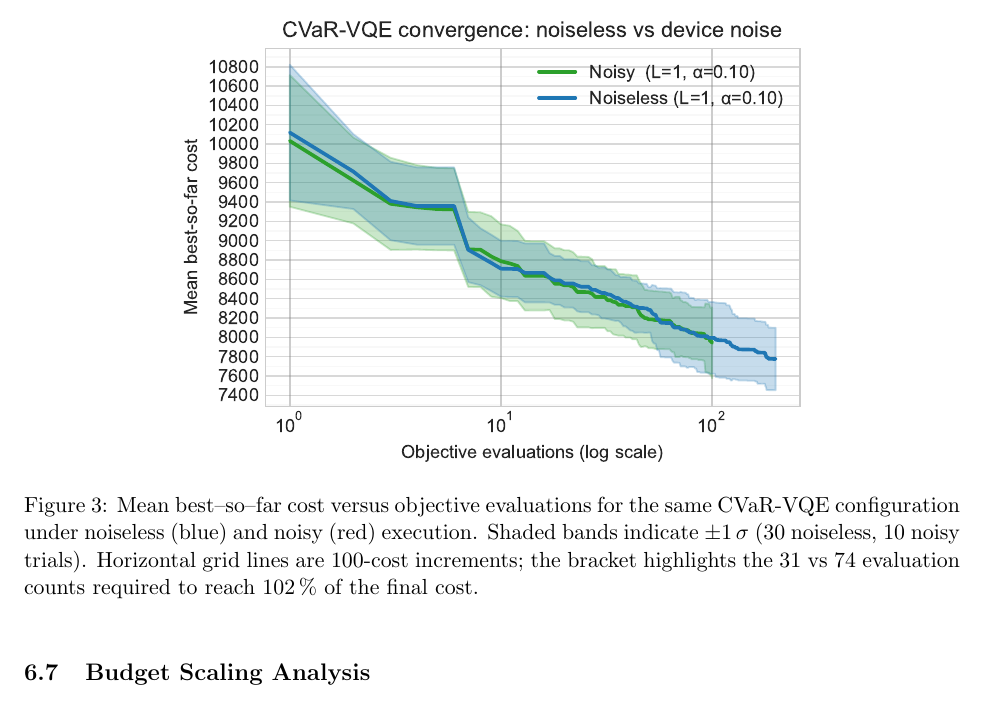
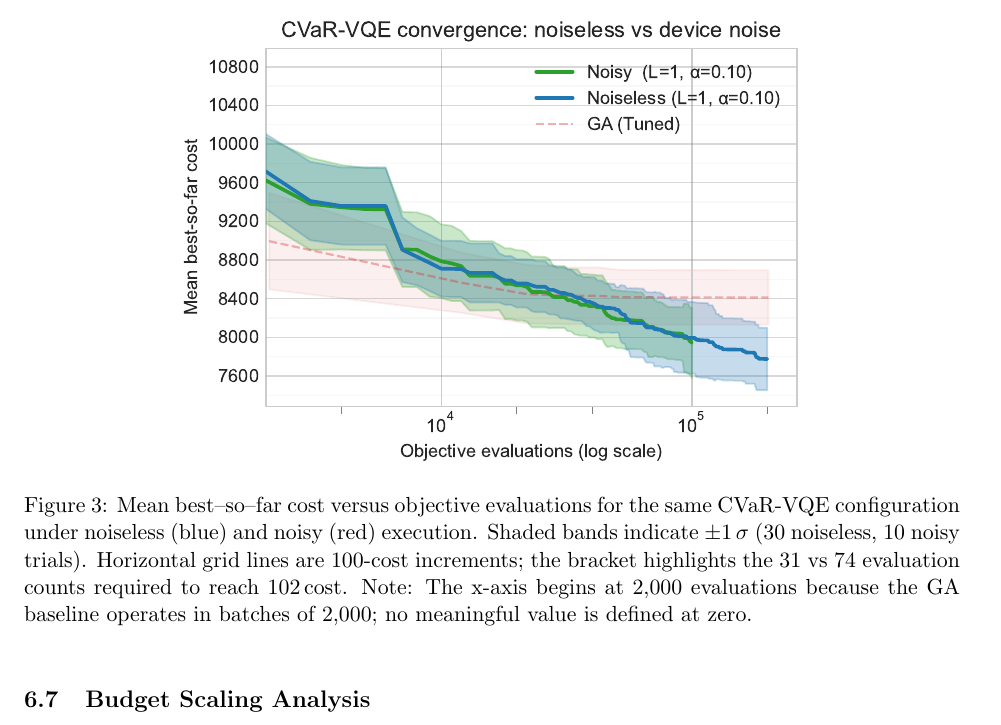
Before and after one commit to gordma/quantum_drones_paper_final, a LaTeX document (main.tex, which reads sections/results.tex): part of page 11 of 17, cut so that both start at the same text. Compiled offline with pdfLaTeX.

Commit message:
Locking in final figures and numbers

```diff
--- a/sections/results.tex
+++ b/sections/results.tex
@@ -120,8 +120,8 @@ trials.
            CVaR-VQE configuration under noiseless (blue) and noisy (red) execution.
            Shaded bands indicate $\pm1\,\sigma$ (30 noiseless, 10 noisy trials).
            Horizontal grid lines are 100-cost increments; the bracket highlights
-           the 31 vs 74 evaluation counts required to reach 102\,\% of the final
-           cost.}
+           the 31 vs 74 evaluation counts required to reach 102\,% of the final
+           cost. Note: The x-axis begins at 2,000 evaluations because the GA baseline operates in batches of 2,000; no meaningful value is defined at zero.}
   \label{fig:learning_curves_noise}
 \end{figure}
 
```
Also changed, not shown: fig/learning_curves_noise.pdf.
